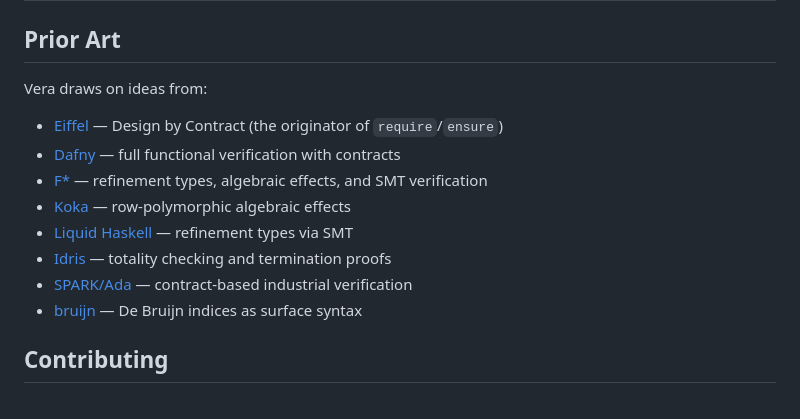
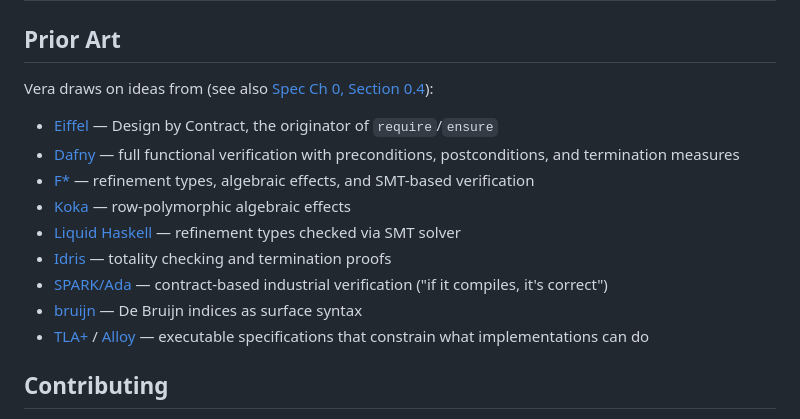
Before and after one commit to aallan/vera, a Markdown page: README.md, the part around the change. GitHub-like rendering.

```diff
--- a/README.md
+++ b/README.md
@@ -637,16 +637,17 @@ For compiler architecture, pipeline internals, design patterns, and how to exten
 
 ## Prior Art
 
-Vera draws on ideas from:
+Vera draws on ideas from (see also [Spec Ch 0, Section 0.4](spec/00-introduction.md#04-prior-art)):
 
-- [Eiffel](https://www.eiffel.org/) — Design by Contract (the originator of `require`/`ensure`)
-- [Dafny](https://dafny.org/) — full functional verification with contracts
-- [F*](https://fstar-lang.org/) — refinement types, algebraic effects, and SMT verification
+- [Eiffel](https://www.eiffel.org/) — Design by Contract, the originator of `require`/`ensure`
+- [Dafny](https://dafny.org/) — full functional verification with preconditions, postconditions, and termination measures
+- [F*](https://fstar-lang.org/) — refinement types, algebraic effects, and SMT-based verification
 - [Koka](https://koka-lang.github.io/koka/doc/book.html) — row-polymorphic algebraic effects
-- [Liquid Haskell](https://ucsd-progsys.github.io/liquidhaskell/) — refinement types via SMT
+- [Liquid Haskell](https://ucsd-progsys.github.io/liquidhaskell/) — refinement types checked via SMT solver
 - [Idris](https://www.idris-lang.org/) — totality checking and termination proofs
-- [SPARK/Ada](https://www.adacore.com/about-spark) — contract-based industrial verification
+- [SPARK/Ada](https://www.adacore.com/about-spark) — contract-based industrial verification ("if it compiles, it's correct")
 - [bruijn](https://bruijn.marvinborner.de/) — De Bruijn indices as surface syntax
+- [TLA+](https://lamport.azurewebsites.net/tla/tla.html) / [Alloy](https://alloytools.org/) — executable specifications that constrain what implementations can do
 
 ## Contributing
 
```
Also changed, not shown: spec/00-introduction.md (+6 -0 lines).
